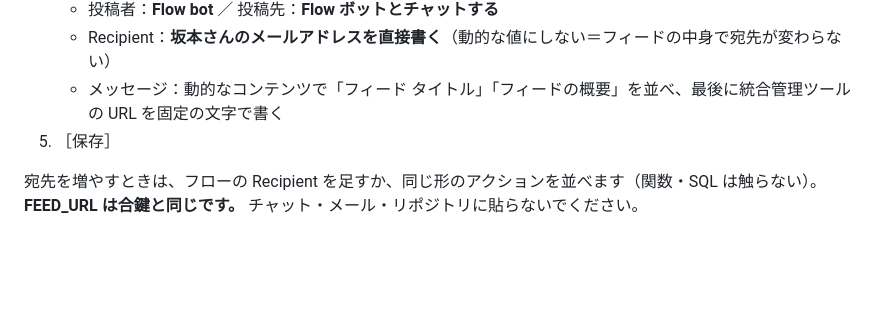
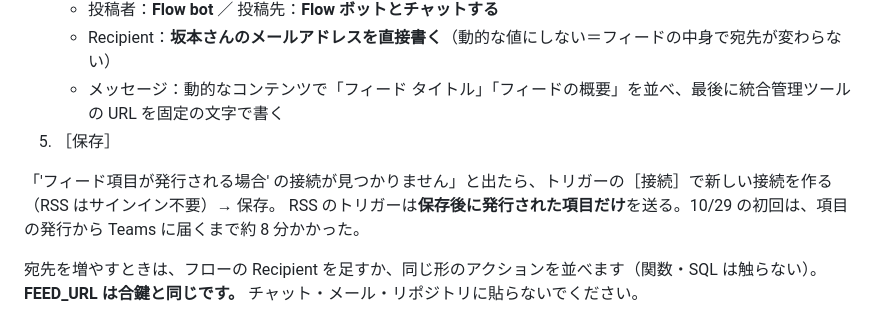
Before and after one commit to msakamoto-alt/besterra-allocation, a Markdown page: supabase/PHASE_INTEGRATION_HEALTH_SETUP.md, the part around the change. GitHub-like rendering; blank space fills up the shorter version.

Commit message:
連携の見張り手順書: RSS の接続作成と初回の所要時間を追記
Co-Authored-By: Claude Opus 5.5 <noreply@anthropic.com>

```diff
--- a/supabase/PHASE_INTEGRATION_HEALTH_SETUP.md
+++ b/supabase/PHASE_INTEGRATION_HEALTH_SETUP.md
@@ -59,6 +59,9 @@ select * from public.integration_health_core();
    - メッセージ：動的なコンテンツで「フィード タイトル」「フィードの概要」を並べ、最後に統合管理ツールの URL を固定の文字で書く
 5. ［保存］
 
+「'フィード項目が発行される場合' の接続が見つかりません」と出たら、トリガーの［接続］で新しい接続を作る（RSS はサインイン不要）→ 保存。
+RSS のトリガーは**保存後に発行された項目だけ**を送る。10/29 の初回は、項目の発行から Teams に届くまで約 8 分かかった。
+
 宛先を増やすときは、フローの Recipient を足すか、同じ形のアクションを並べます（関数・SQL は触らない）。
 **FEED_URL は合鍵と同じです。** チャット・メール・リポジトリに貼らないでください。
 
```
